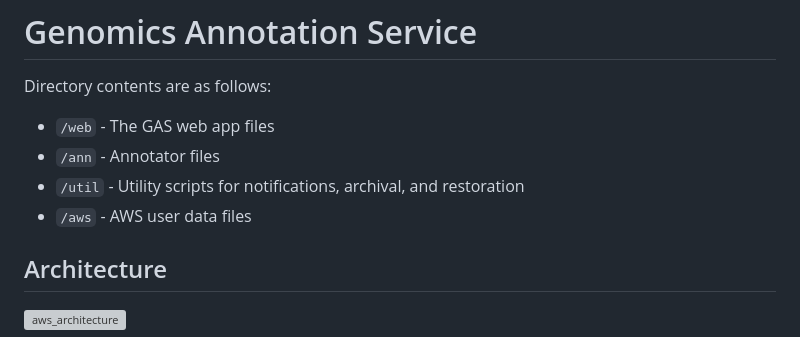
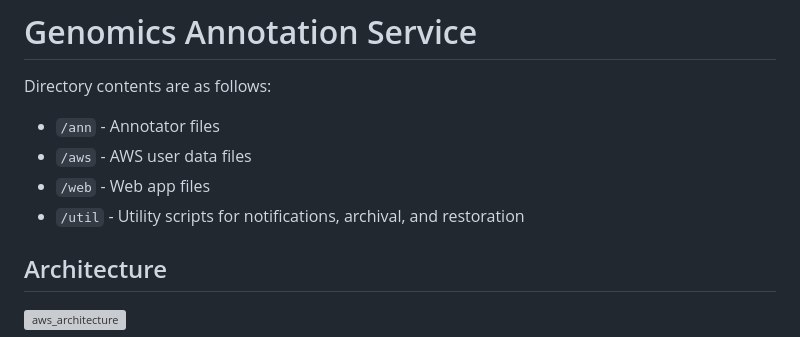
Before and after one commit to benjaleivas/AWS-Genomics-Annotation, a Markdown page: README.md, the part around the change. GitHub-like rendering; grey boxes are pictures that could not be loaded.

```diff
--- a/README.md
+++ b/README.md
@@ -2,10 +2,10 @@
 
 Directory contents are as follows:
 
-- `/web` - The GAS web app files
 - `/ann` - Annotator files
+- `/aws` - AWS user data files
+- `/web` - Web app files
 - `/util` - Utility scripts for notifications, archival, and restoration
-- `/aws` - AWS user data files
 
 ## Architecture
 <img width="612" alt="aws_architecture" src="https://github.com/MPCS-51083-Cloud-Computing/final-project-benjaleivas/assets/96876463/666d3a0d-4fe8-4e87-bfd6-0c137658ac2c">
```
